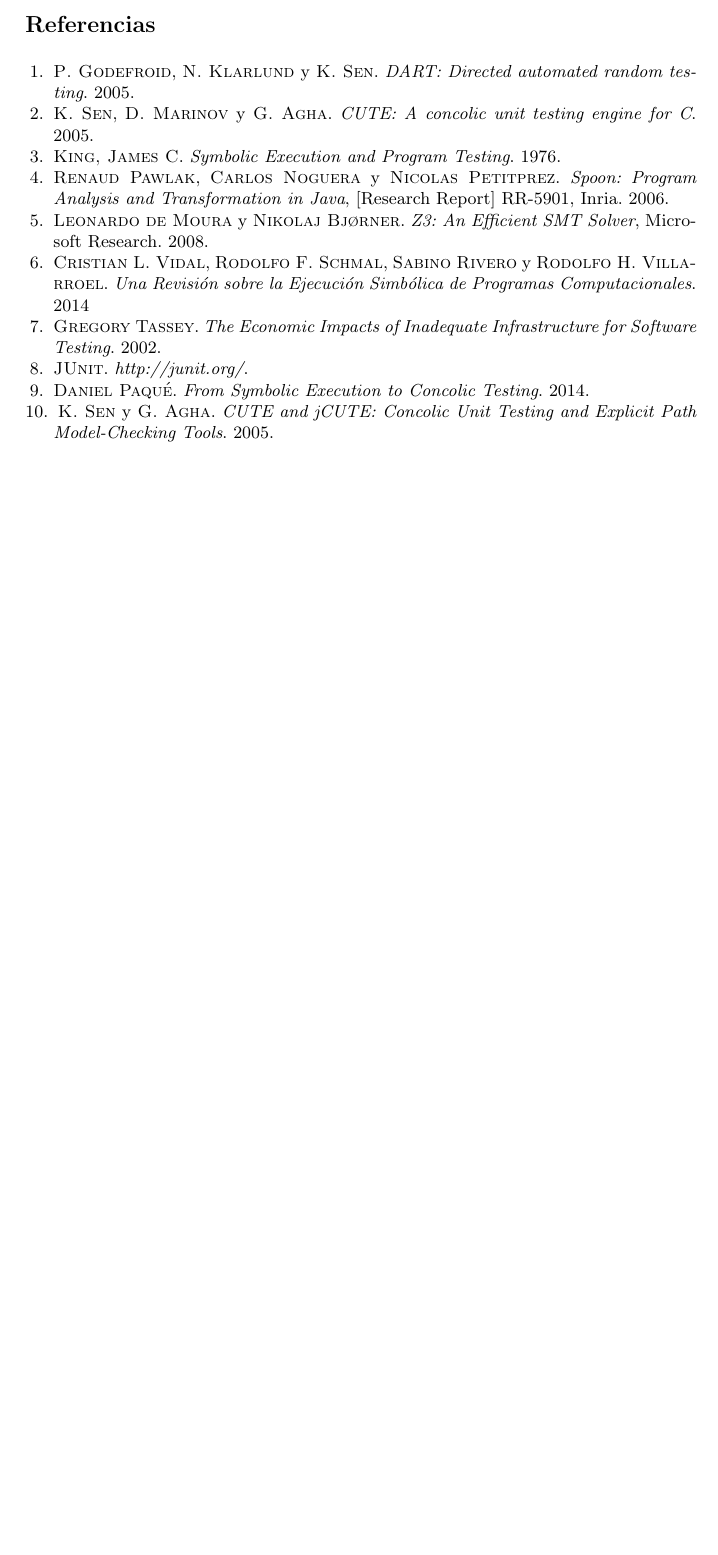
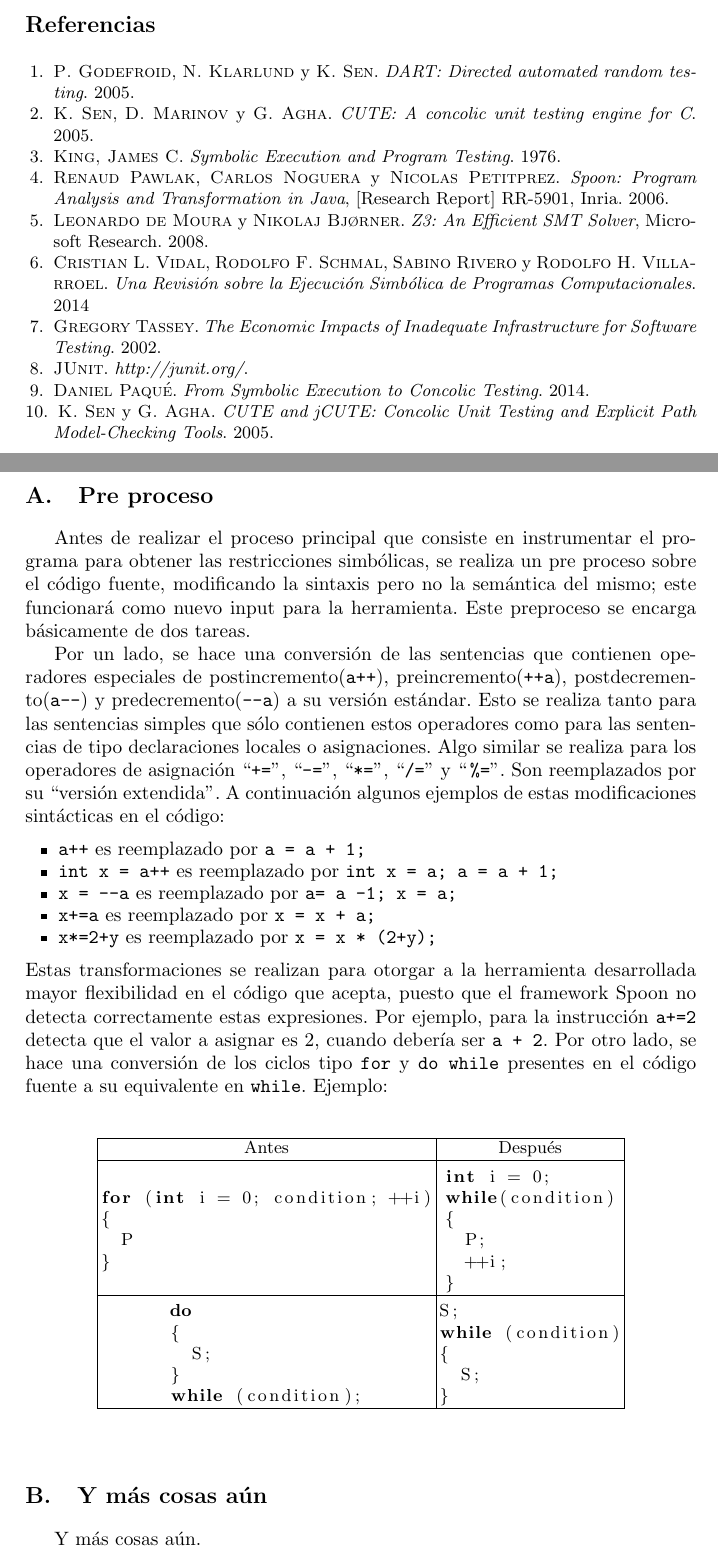
Before and after one commit to j-godoy/GCT_art-culo, a LaTeX paper (pps2.tex): part of page 10 of 10 before the commit and two parts of pages 10 and 11 of 11 after it, the two joined at a grey line, cut so that both start at the same text, the shorter picture padded with empty space. Compiled offline with pdfLaTeX.

Commit message:
add apendice seccion A

```diff
--- a/pps2.tex
+++ b/pps2.tex
@@ -10,7 +10,8 @@
 \usepackage{multirow, array} % para las tablas
 %\usepackage[tablename=Figura]{caption} % Si quiero cambiar el nombre de ``Cuadro'' que viene por defecto en las tablas
 
-\hyphenation{he-rra-mien-ta es-cri-ban va-lor va-lo-res in-he-ren-te e-xis-ta} %Indico como deben dividirse las palabras que s e ``cortan'' mal cuando se justifica el texto
+\hyphenation{he-rra-mien-ta es-cri-ban va-lor va-lo-res in-he-ren-te e-xis-ta
+	     o-pe-ra-do-res} %Indico como deben dividirse las palabras que s e ``cortan'' mal cuando se justifica el texto
 \newcommand{\mailPersonal}{j\_godoy@openmailbox.com}
 
 %opening
@@ -440,4 +441,69 @@ además de soportar la generación de test sobre programas que realizan llamadas
 
 
 
+%%%%%%%%%%%%%%%%%%%%%%%%%%%%%%%%%%%%%%%%%%%%%%%%%%%%%%%%%%%%%%%%%%%%%%%%
+%				Apéndice 			       %
+%%%%%%%%%%%%%%%%%%%%%%%%%%%%%%%%%%%%%%%%%%%%%%%%%%%%%%%%%%%%%%%%%%%%%%%%
+\newpage
+\appendix
+\section{Pre proceso}\label{aped.A}
+Antes de realizar el proceso principal que consiste en instrumentar el programa para obtener las restricciones simbólicas, se realiza un pre proceso sobre el código fuente,
+modificando la sintaxis pero no la semántica del mismo; este funcionará como nuevo input para la herramienta. Este preproceso se encarga básicamente de dos tareas.
+
+Por un lado, se hace una conversión de las sentencias que contienen operadores especiales de postincremento(\texttt{a++}), preincremento(\texttt{++a}),
+postdecremento(\texttt{a--}) y predecremento(\texttt{--a}) a su versión estándar. Esto se realiza tanto para las sentencias simples que sólo contienen estos operadores
+como para las sentencias de tipo declaraciones locales o asignaciones. Algo similar se realiza para los operadores de asignación “\texttt{+=}”, “\texttt{-=}”, “\texttt{*=}”,
+“\texttt{/=}” y “\texttt{\%=}”. Son reemplazados por su “versión extendida”. A continuación algunos ejemplos de estas modificaciones sintácticas en el código:
+\begin{itemize}
+  \item \texttt{a++} es reemplazado por \texttt{a = a + 1;}
+  \item \texttt{int x = a++} es reemplazado por \texttt{int x = a; a = a + 1;}
+  \item \texttt{x = --a} es reemplazado por \texttt{a= a -1; x = a;}
+  \item \texttt{x+=a} es reemplazado por \texttt{x = x + a;}
+  \item \texttt{x*=2+y} es reemplazado por \texttt{x = x * (2+y);}
+\end{itemize}
+Estas transformaciones se realizan para otorgar a la herramienta desarrollada mayor flexibilidad en el código que acepta, puesto que el framework Spoon
+no detecta correctamente estas expresiones. Por ejemplo, para la instrucción \texttt{a+=2} detecta que el valor a asignar es 2, cuando debería ser \texttt{a + 2}.
+Por otro lado, se hace una conversión de los ciclos tipo \texttt{for} y \texttt{do while} presentes en el código fuente a su equivalente en \texttt{while}. Ejemplo:
+\begin{table}
+\centering
+\begin{tabular}{|c | c|}
+\hline
+Antes & Después\\
+\hline
+\begin{lstlisting}[language=Java]
+for (int i = 0; condition; ++i)
+{
+  P
+}
+\end{lstlisting} &
+\begin{lstlisting}[language=Java]
+int i = 0;
+while(condition)
+{
+  P;
+  ++i;
+}
+\end{lstlisting}\\
+\hline
+\begin{lstlisting}[language=Java]
+do
+{
+  S;
+}
+while (condition);
+\end{lstlisting} &
+\begin{lstlisting}[language=Java]
+S;
+while (condition)
+{
+  S;
+}
+\end{lstlisting}\\
+\hline
+\end{tabular}
+\end{table}
+
+\section{Y más cosas aún}\label{aped.B}
+Y más cosas aún.
+
 \end{document}
```
Also changed, not shown: images/screenshots/1-inicial.png (added), images/screenshots/2-seleccionMetodos.png (added), images/screenshots/3-generados.png (added), images/screenshots/EjemploTestGen.png (added), images/screenshots/eclemma.png (added), images/screenshots/testGenerados.png (added), images/screenshots/test_1.png (added), pps2.pdf, 4 other files.
